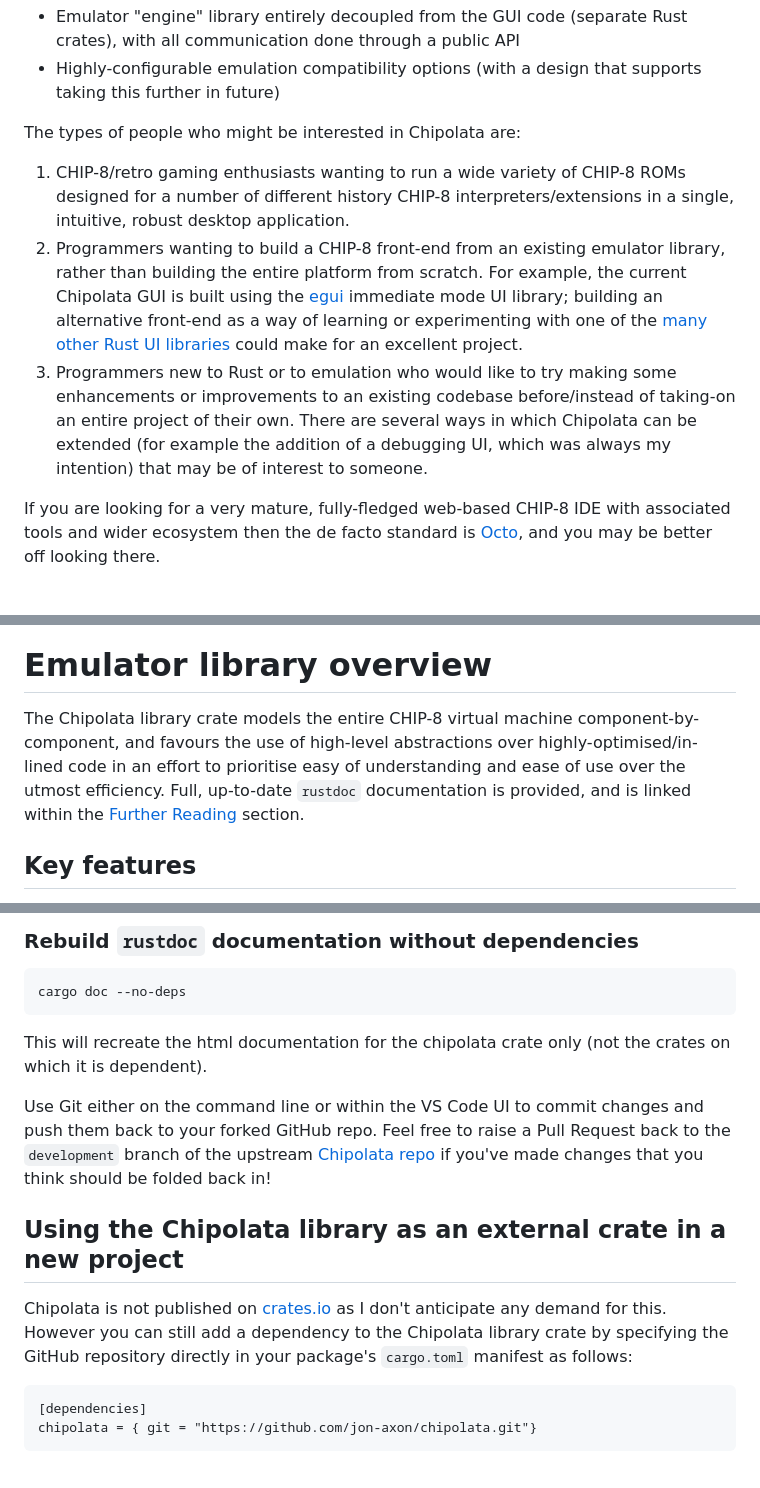
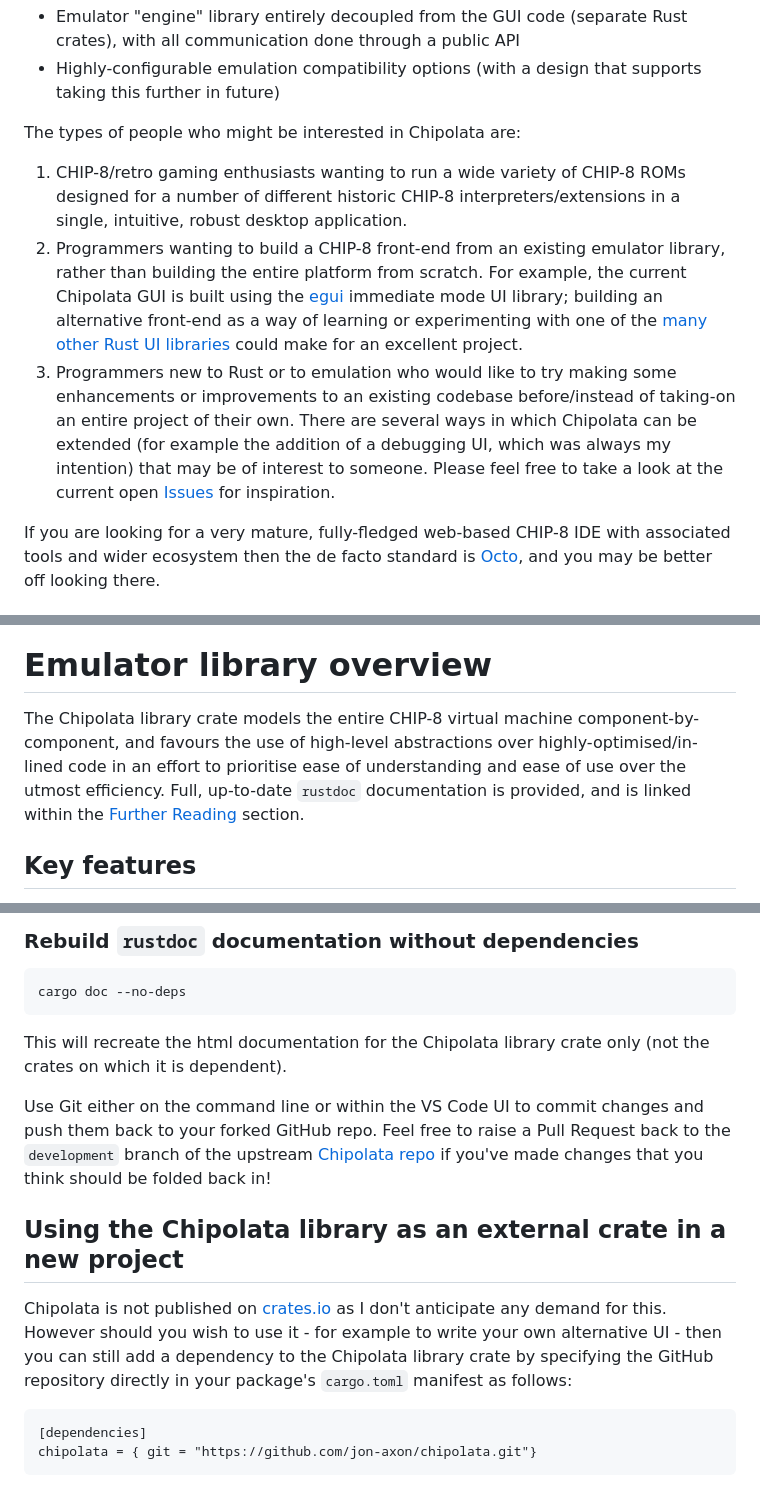
Before and after one commit to jon-axon/chipolata, a Markdown page: README.md, 3 parts joined by grey strips. Rendered like a GitHub page.

```diff
--- a/README.md
+++ b/README.md
@@ -19,9 +19,9 @@ Chipolata was originally created as a learning project: an opportunity to get to
 
 The types of people who might be interested in Chipolata are:
 
-1) CHIP-8/retro gaming enthusiasts wanting to run a wide variety of CHIP-8 ROMs designed for a number of different history CHIP-8 interpreters/extensions in a single, intuitive, robust desktop application.
+1) CHIP-8/retro gaming enthusiasts wanting to run a wide variety of CHIP-8 ROMs designed for a number of different historic CHIP-8 interpreters/extensions in a single, intuitive, robust desktop application.
 2) Programmers  wanting to build a CHIP-8 front-end from an existing emulator library, rather than building the entire platform from scratch.  For example, the current Chipolata GUI is built using the [egui](https://github.com/emilk/egui) immediate mode UI library; building an alternative front-end as a way of learning or experimenting with one of the [many other  Rust UI libraries](https://www.areweguiyet.com/) could make for an excellent project.
-3) Programmers new to Rust or to emulation who would like to try making some enhancements or improvements to an existing codebase before/instead of taking-on an entire project of their own.  There are several  ways in which Chipolata can be extended (for example the addition of a debugging UI, which was always my intention) that may be of interest to someone.
+3) Programmers new to Rust or to emulation who would like to try making some enhancements or improvements to an existing codebase before/instead of taking-on an entire project of their own.  There are several  ways in which Chipolata can be extended (for example the addition of a debugging UI, which was always my intention) that may be of interest to someone.  Please feel free to take a look at the current open [Issues](https://github.com/jon-axon/chipolata/issues) for  inspiration.
 
 If you are looking for a very mature, fully-fledged web-based CHIP-8 IDE with associated tools and wider ecosystem then the de facto standard is [Octo](https://github.com/JohnEarnest/chip8Archive), and you may be better off looking there.
 
@@ -61,7 +61,7 @@ Any errors generated by the emulation engine are bubbled-up and displayed within
 
 # Emulator library overview
 
-The Chipolata library crate models the entire CHIP-8 virtual machine component-by-component, and favours the use of high-level abstractions over highly-optimised/in-lined code in an effort to prioritise easy of understanding and ease of use over the utmost efficiency.  Full, up-to-date `rustdoc` documentation is provided, and is linked within the [Further Reading](#further-reading) section.
+The Chipolata library crate models the entire CHIP-8 virtual machine component-by-component, and favours the use of high-level abstractions over highly-optimised/in-lined code in an effort to prioritise ease of understanding and ease of use over the utmost efficiency.  Full, up-to-date `rustdoc` documentation is provided, and is linked within the [Further Reading](#further-reading) section.
 
 ## Key features
 
@@ -162,13 +162,13 @@ structure.
 
 ### Rebuild `rustdoc` documentation without dependencies
     cargo doc --no-deps
-This will recreate the html documentation for the chipolata crate only (not the crates on which it is dependent).
+This will recreate the html documentation for the Chipolata library crate only (not the crates on which it is dependent).
 
 Use Git either on the command line or within the VS Code UI to commit changes and push them back to your forked GitHub repo.  Feel free to raise a Pull Request back to the `development` branch of the upstream [Chipolata repo](https://github.com/jon-axon/chipolata) if you've made changes that you think should be folded back in!
 
 ## Using the Chipolata library as an external crate in a new project
 
-Chipolata is not published on [crates.io](https://crates.io) as I don't anticipate any demand for this.  However you can still add a dependency to the Chipolata library crate by specifying the GitHub repository directly in your package's `cargo.toml` manifest as follows:
+Chipolata is not published on [crates.io](https://crates.io) as I don't anticipate any demand for this.  However should you wish to use it - for example to write your own alternative UI - then you can still add a dependency to the Chipolata library crate by specifying the GitHub repository directly in your package's `cargo.toml` manifest as follows:
 
     [dependencies]
     chipolata = { git = "https://github.com/jon-axon/chipolata.git"}
```
Also changed, not shown: other parts of README.md (+7 -7 lines).
